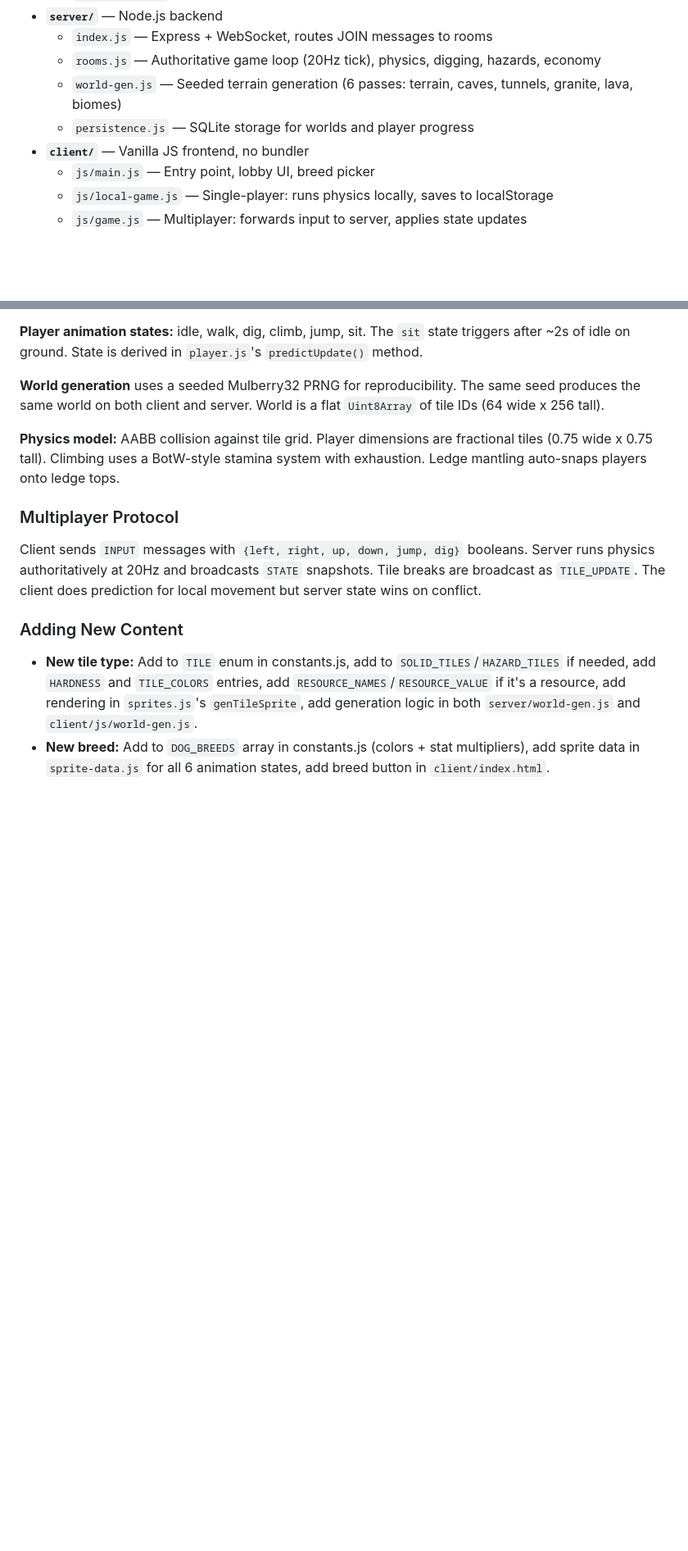
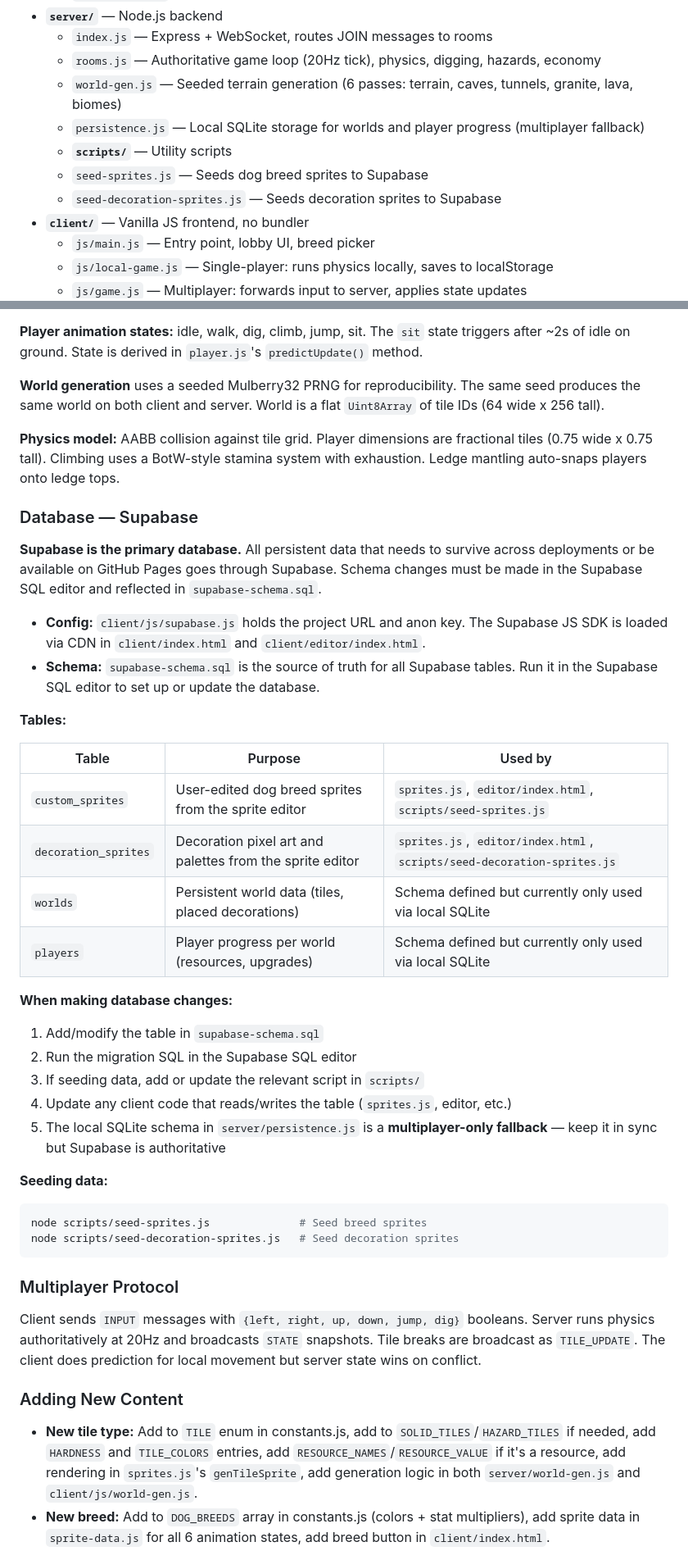
Before and after one commit to cvasquez/Dog-Game, a Markdown page: CLAUDE.md, 2 parts joined by grey strips. Shown at 82% size. GitHub-like rendering; blank space fills up the shorter version.

Commit message:
Document Supabase as primary database in CLAUDE.md
Add Database section explaining that Supabase is the primary database,
with table reference, migration workflow, and seeding instructions.
Update "New decoration" checklist to include sprite-data.js and seeding.

https://claude.ai/code/session_01TD7h7Loahq8QYsv1GfwD2e

````diff
--- a/CLAUDE.md
+++ b/CLAUDE.md
@@ -38,7 +38,10 @@ Deployed to GitHub Pages at https://cvasquez.github.io/Dog-Game (single-player o
   - `index.js` — Express + WebSocket, routes JOIN messages to rooms
   - `rooms.js` — Authoritative game loop (20Hz tick), physics, digging, hazards, economy
   - `world-gen.js` — Seeded terrain generation (6 passes: terrain, caves, tunnels, granite, lava, biomes)
-  - `persistence.js` — SQLite storage for worlds and player progress
+  - `persistence.js` — Local SQLite storage for worlds and player progress (multiplayer fallback)
+  - **`scripts/`** — Utility scripts
+  - `seed-sprites.js` — Seeds dog breed sprites to Supabase
+  - `seed-decoration-sprites.js` — Seeds decoration sprites to Supabase
 - **`client/`** — Vanilla JS frontend, no bundler
   - `js/main.js` — Entry point, lobby UI, breed picker
   - `js/local-game.js` — Single-player: runs physics locally, saves to localStorage
@@ -60,6 +63,35 @@ Deployed to GitHub Pages at https://cvasquez.github.io/Dog-Game (single-player o
 
 **Physics model:** AABB collision against tile grid. Player dimensions are fractional tiles (0.75 wide x 0.75 tall). Climbing uses a BotW-style stamina system with exhaustion. Ledge mantling auto-snaps players onto ledge tops.
 
+### Database — Supabase
+
+**Supabase is the primary database.** All persistent data that needs to survive across deployments or be available on GitHub Pages goes through Supabase. Schema changes must be made in the Supabase SQL editor and reflected in `supabase-schema.sql`.
+
+- **Config:** `client/js/supabase.js` holds the project URL and anon key. The Supabase JS SDK is loaded via CDN in `client/index.html` and `client/editor/index.html`.
+- **Schema:** `supabase-schema.sql` is the source of truth for all Supabase tables. Run it in the Supabase SQL editor to set up or update the database.
+
+**Tables:**
+
+| Table | Purpose | Used by |
+|-------|---------|---------|
+| `custom_sprites` | User-edited dog breed sprites from the sprite editor | `sprites.js`, `editor/index.html`, `scripts/seed-sprites.js` |
+| `decoration_sprites` | Decoration pixel art and palettes from the sprite editor | `sprites.js`, `editor/index.html`, `scripts/seed-decoration-sprites.js` |
+| `worlds` | Persistent world data (tiles, placed decorations) | Schema defined but currently only used via local SQLite |
+| `players` | Player progress per world (resources, upgrades) | Schema defined but currently only used via local SQLite |
+
+**When making database changes:**
+1. Add/modify the table in `supabase-schema.sql`
+2. Run the migration SQL in the Supabase SQL editor
+3. If seeding data, add or update the relevant script in `scripts/`
+4. Update any client code that reads/writes the table (`sprites.js`, editor, etc.)
+5. The local SQLite schema in `server/persistence.js` is a **multiplayer-only fallback** — keep it in sync but Supabase is authoritative
+
+**Seeding data:**
+```bash
+node scripts/seed-sprites.js              # Seed breed sprites
+node scripts/seed-decoration-sprites.js   # Seed decoration sprites
+```
+
 ### Multiplayer Protocol
 
 Client sends `INPUT` messages with `{left, right, up, down, jump, dig}` booleans. Server runs physics authoritatively at 20Hz and broadcasts `STATE` snapshots. Tile breaks are broadcast as `TILE_UPDATE`. The client does prediction for local movement but server state wins on conflict.
````
Also changed, not shown: other parts of CLAUDE.md (+1 -1 lines).
